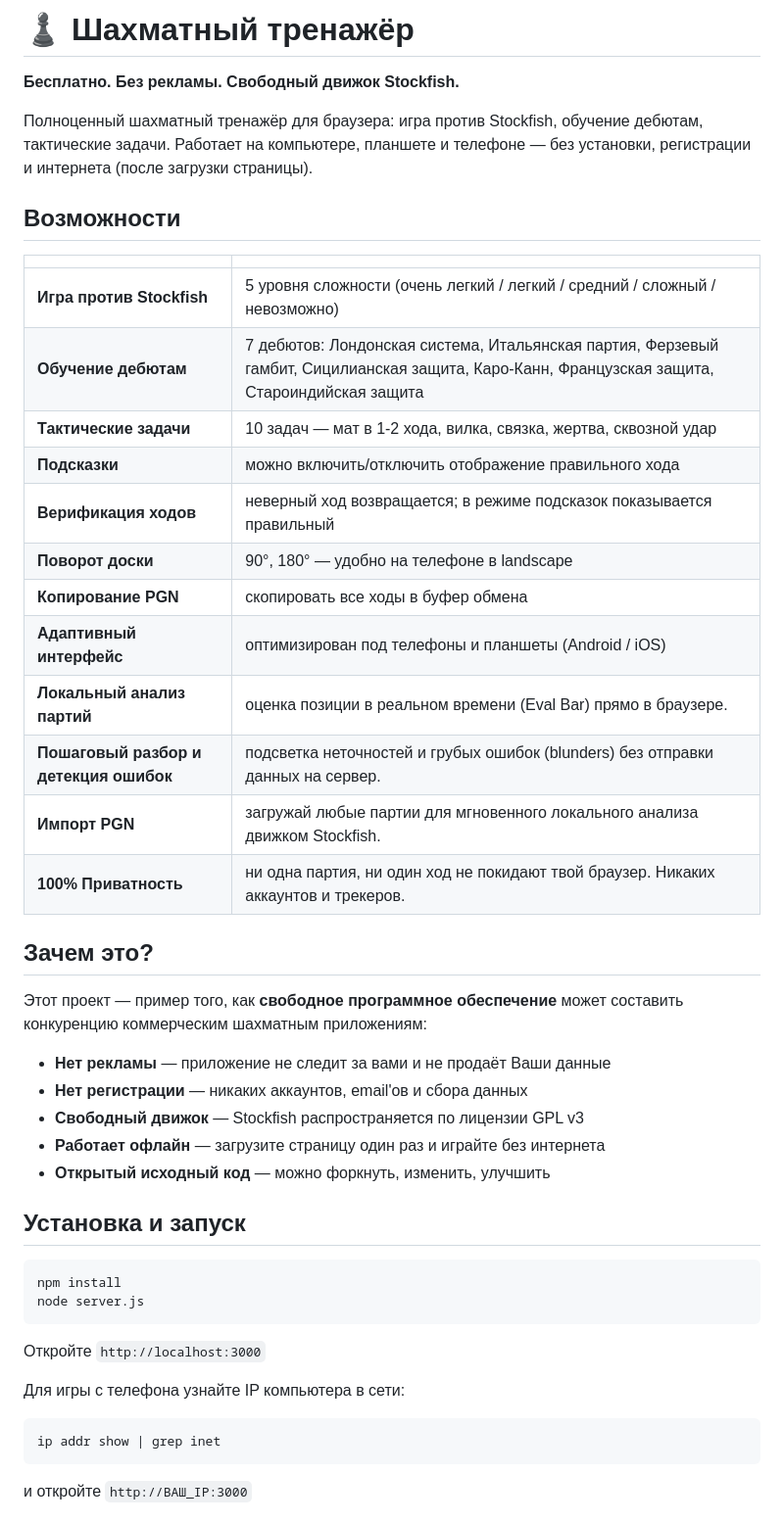
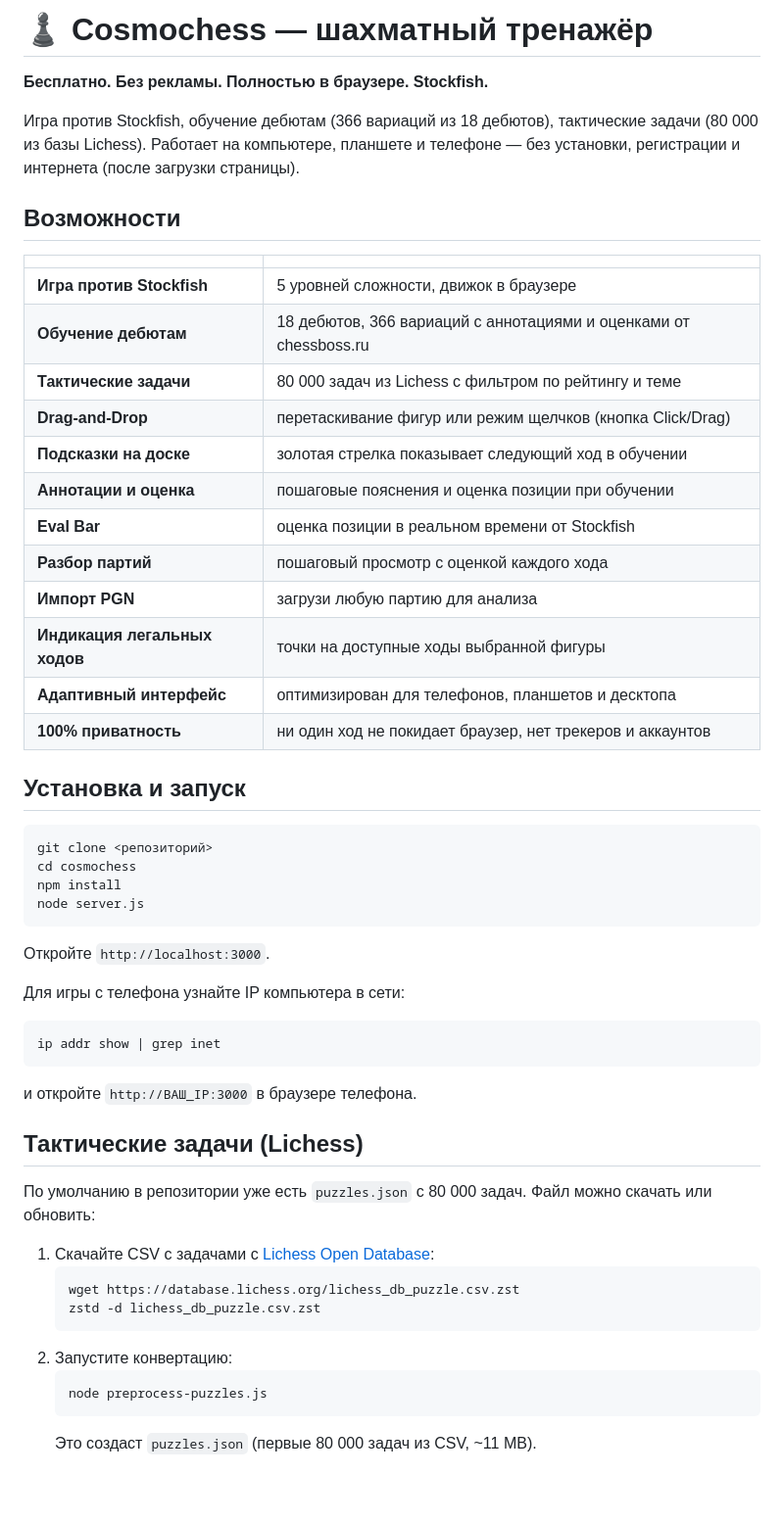
Before and after one commit to igopru/cosmochess, a Markdown page: README.md, the part around one of its changes. Shown at 98% size. Rendered like a GitHub page; blank space fills up the shorter version.

````diff
--- a/README.md
+++ b/README.md
@@ -1,49 +1,59 @@
-# ♟ Шахматный тренажёр
+# ♟ Cosmochess — шахматный тренажёр
 
-**Бесплатно. Без рекламы. Свободный движок Stockfish.**
+**Бесплатно. Без рекламы. Полностью в браузере. Stockfish.**
 
-Полноценный шахматный тренажёр для браузера: игра против Stockfish, обучение дебютам,
-тактические задачи. Работает на компьютере, планшете и телефоне — без установки, регистрации и интернета (после загрузки страницы).
+Игра против Stockfish, обучение дебютам (366 вариаций из 18 дебютов),
+тактические задачи (80 000 из базы Lichess). Работает на компьютере,
+планшете и телефоне — без установки, регистрации и интернета
+(после загрузки страницы).
 
 ## Возможности
 
 | | |
 |---|---|
-| **Игра против Stockfish** | 5 уровня сложности (очень легкий / легкий / средний / сложный / невозможно) |
-| **Обучение дебютам** | 7 дебютов: Лондонская система, Итальянская партия, Ферзевый гамбит, Сицилианская защита, Каро-Канн, Французская защита, Староиндийская защита |
-| **Тактические задачи** | 10 задач — мат в 1-2 хода, вилка, связка, жертва, сквозной удар |
-| **Подсказки** | можно включить/отключить отображение правильного хода |
-| **Верификация ходов** | неверный ход возвращается; в режиме подсказок показывается правильный |
-| **Поворот доски** | 90°, 180° — удобно на телефоне в landscape |
-| **Копирование PGN** | скопировать все ходы в буфер обмена |
-| **Адаптивный интерфейс** | оптимизирован под телефоны и планшеты (Android / iOS) |
-| **Локальный анализ партий** | оценка позиции в реальном времени (Eval Bar) прямо в браузере. |
-| **Пошаговый разбор и детекция ошибок** | подсветка неточностей и грубых ошибок (blunders) без отправки данных на сервер. |
-| **Импорт PGN** | загружай любые партии для мгновенного локального анализа движком Stockfish. |
-| **100% Приватность** | ни одна партия, ни один ход не покидают твой браузер. Никаких аккаунтов и трекеров. |
-
-## Зачем это?
-
-Этот проект — пример того, как **свободное программное обеспечение** может
-составить конкуренцию коммерческим шахматным приложениям:
-
-- **Нет рекламы** — приложение не следит за вами и не продаёт Ваши данные
-- **Нет регистрации** — никаких аккаунтов, email'ов и сбора данных
-- **Свободный движок** — Stockfish распространяется по лицензии GPL v3
-- **Работает офлайн** — загрузите страницу один раз и играйте без интернета
-- **Открытый исходный код** — можно форкнуть, изменить, улучшить
+| **Игра против Stockfish** | 5 уровней сложности, движок в браузере |
+| **Обучение дебютам** | 18 дебютов, 366 вариаций с аннотациями и оценками от chessboss.ru |
+| **Тактические задачи** | 80 000 задач из Lichess с фильтром по рейтингу и теме |
+| **Drag-and-Drop** | перетаскивание фигур или режим щелчков (кнопка Click/Drag) |
+| **Подсказки на доске** | золотая стрелка показывает следующий ход в обучении |
+| **Аннотации и оценка** | пошаговые пояснения и оценка позиции при обучении |
+| **Eval Bar** | оценка позиции в реальном времени от Stockfish |
+| **Разбор партий** | пошаговый просмотр с оценкой каждого хода |
+| **Импорт PGN** | загрузи любую партию для анализа |
+| **Индикация легальных ходов** | точки на доступные ходы выбранной фигуры |
+| **Адаптивный интерфейс** | оптимизирован для телефонов, планшетов и десктопа |
+| **100% приватность** | ни один ход не покидает браузер, нет трекеров и аккаунтов |
 
 ## Установка и запуск
 
 ```bash
+git clone <репозиторий>
+cd cosmochess
 npm install
 node server.js
 ```
 
-Откройте `http://localhost:3000`
+Откройте `http://localhost:3000`.
 
 Для игры с телефона узнайте IP компьютера в сети:
 ```bash
 ip addr show | grep inet
 ```
-и откройте `http://ВАШ_IP:3000`
+и откройте `http://ВАШ_IP:3000` в браузере телефона.
+
+## Тактические задачи (Lichess)
+
+По умолчанию в репозитории уже есть `puzzles.json` с 80 000 задач.
+Файл можно скачать или обновить:
+
+1. Скачайте CSV с задачами с [Lichess Open Database](https://database.lichess.org/#puzzles):
+   ```bash
+   wget https://database.lichess.org/lichess_db_puzzle.csv.zst
+   zstd -d lichess_db_puzzle.csv.zst
+   ```
+2. Запустите конвертацию:
+   ```bash
+   node preprocess-puzzles.js
+   ```
+   Это создаст `puzzles.json` (первые 80 000 задач из CSV, ~11 MB).
+
````
Also changed, not shown: other parts of README.md (+56 -45 lines).
